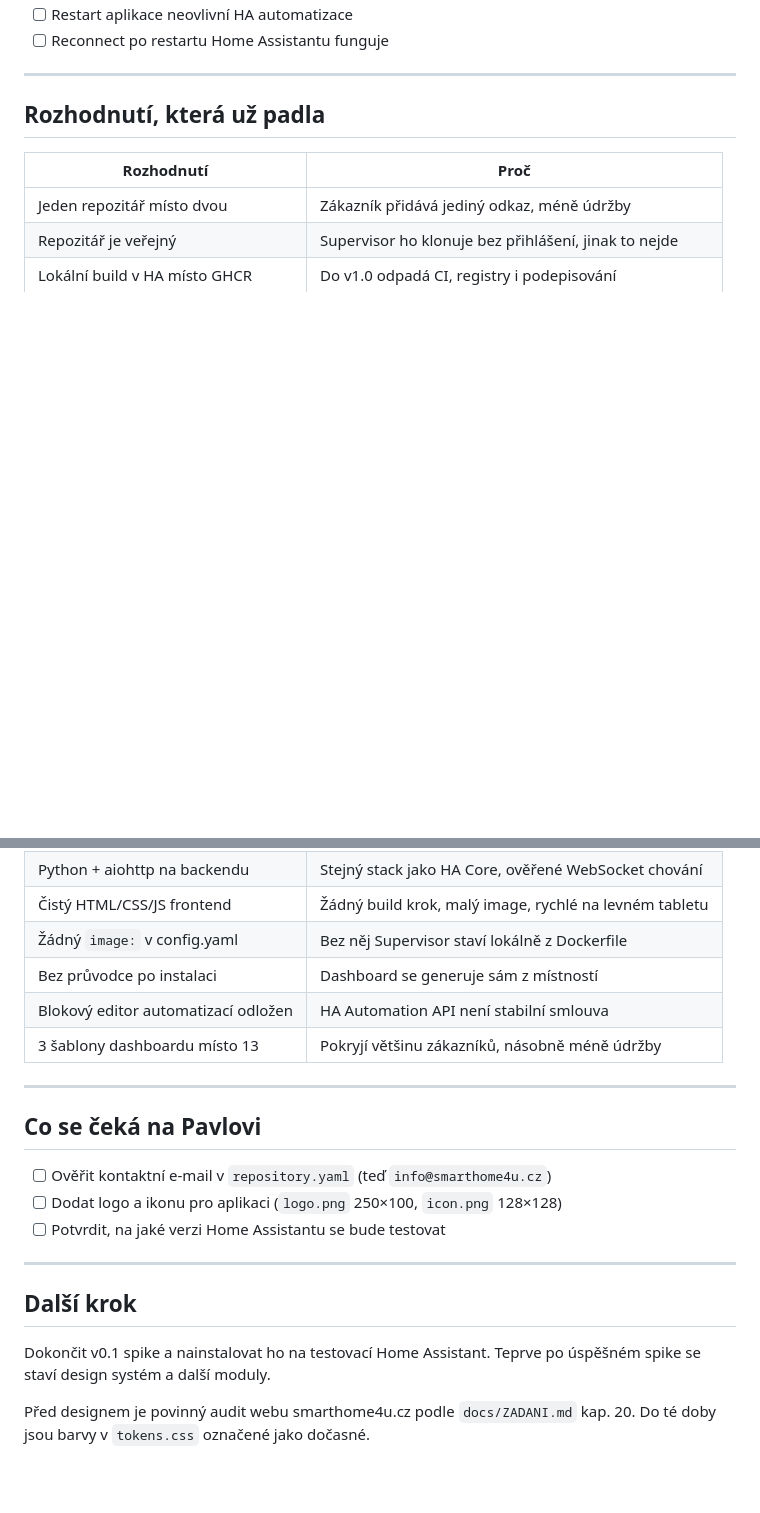
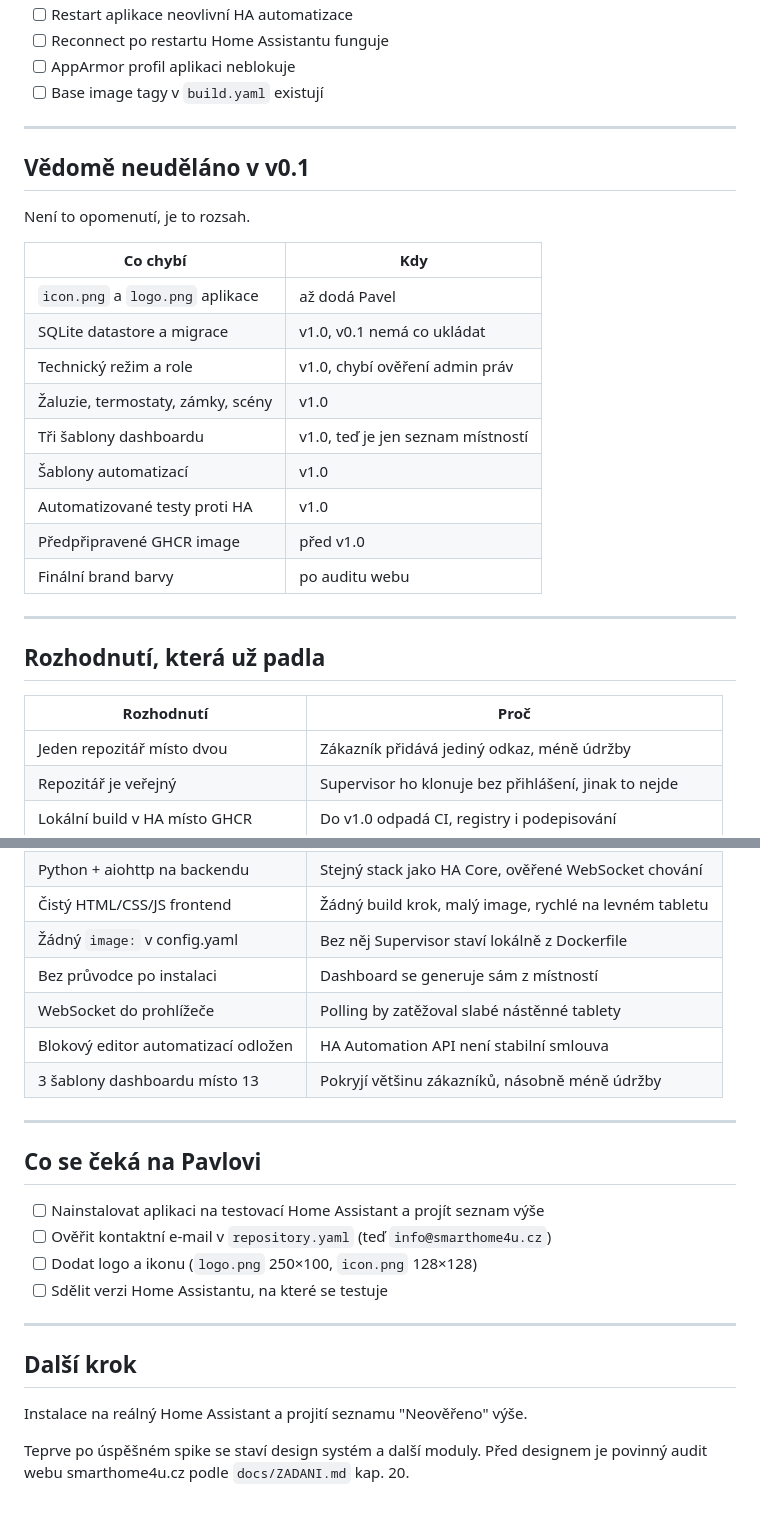
Before and after one commit to Paulee196/Smarthome4u-HA, a Markdown page: docs/POSTUP.md, 2 parts joined by grey strips. Rendered like a GitHub page; blank space fills up the shorter version.

```diff
--- a/docs/POSTUP.md
+++ b/docs/POSTUP.md
@@ -54,5 +80,25 @@ Tento soubor je zdroj pravdy o stavu projektu. Aktualizuje se po každé dokonč
 - [ ] Restart aplikace neovlivní HA automatizace
 - [ ] Reconnect po restartu Home Assistantu funguje
+- [ ] AppArmor profil aplikaci neblokuje
+- [ ] Base image tagy v `build.yaml` existují
+
+---
+
+## Vědomě neuděláno v v0.1
+
+Není to opomenutí, je to rozsah.
+
+| Co chybí | Kdy |
+|---|---|
+| `icon.png` a `logo.png` aplikace | až dodá Pavel |
+| SQLite datastore a migrace | v1.0, v0.1 nemá co ukládat |
+| Technický režim a role | v1.0, chybí ověření admin práv |
+| Žaluzie, termostaty, zámky, scény | v1.0 |
+| Tři šablony dashboardu | v1.0, teď je jen seznam místností |
+| Šablony automatizací | v1.0 |
+| Automatizované testy proti HA | v1.0 |
+| Předpřipravené GHCR image | před v1.0 |
+| Finální brand barvy | po auditu webu |
 
 ---
 
@@ -67,6 +113,7 @@ Tento soubor je zdroj pravdy o stavu projektu. Aktualizuje se po každé dokonč
 | Čistý HTML/CSS/JS frontend | Žádný build krok, malý image, rychlé na levném tabletu |
 | Žádný `image:` v config.yaml | Bez něj Supervisor staví lokálně z Dockerfile |
 | Bez průvodce po instalaci | Dashboard se generuje sám z místností |
+| WebSocket do prohlížeče | Polling by zatěžoval slabé nástěnné tablety |
 | Blokový editor automatizací odložen | HA Automation API není stabilní smlouva |
 | 3 šablony dashboardu místo 13 | Pokryjí většinu zákazníků, násobně méně údržby |
 
@@ -74,16 +121,16 @@ Tento soubor je zdroj pravdy o stavu projektu. Aktualizuje se po každé dokonč
 
 ## Co se čeká na Pavlovi
 
+- [ ] Nainstalovat aplikaci na testovací Home Assistant a projít seznam výše
 - [ ] Ověřit kontaktní e-mail v `repository.yaml` (teď `info@smarthome4u.cz`)
-- [ ] Dodat logo a ikonu pro aplikaci (`logo.png` 250×100, `icon.png` 128×128)
-- [ ] Potvrdit, na jaké verzi Home Assistantu se bude testovat
+- [ ] Dodat logo a ikonu (`logo.png` 250×100, `icon.png` 128×128)
+- [ ] Sdělit verzi Home Assistantu, na které se testuje
 
 ---
 
 ## Další krok
 
-Dokončit v0.1 spike a nainstalovat ho na testovací Home Assistant.
-Teprve po úspěšném spike se staví design systém a další moduly.
+Instalace na reálný Home Assistant a projití seznamu "Neověřeno" výše.
 
-Před designem je povinný audit webu smarthome4u.cz podle `docs/ZADANI.md` kap. 20.
-Do té doby jsou barvy v `tokens.css` označené jako dočasné.
+Teprve po úspěšném spike se staví design systém a další moduly. Před designem
+je povinný audit webu smarthome4u.cz podle `docs/ZADANI.md` kap. 20.
```
Also changed, not shown: other parts of docs/POSTUP.md (+48 -22 lines).
